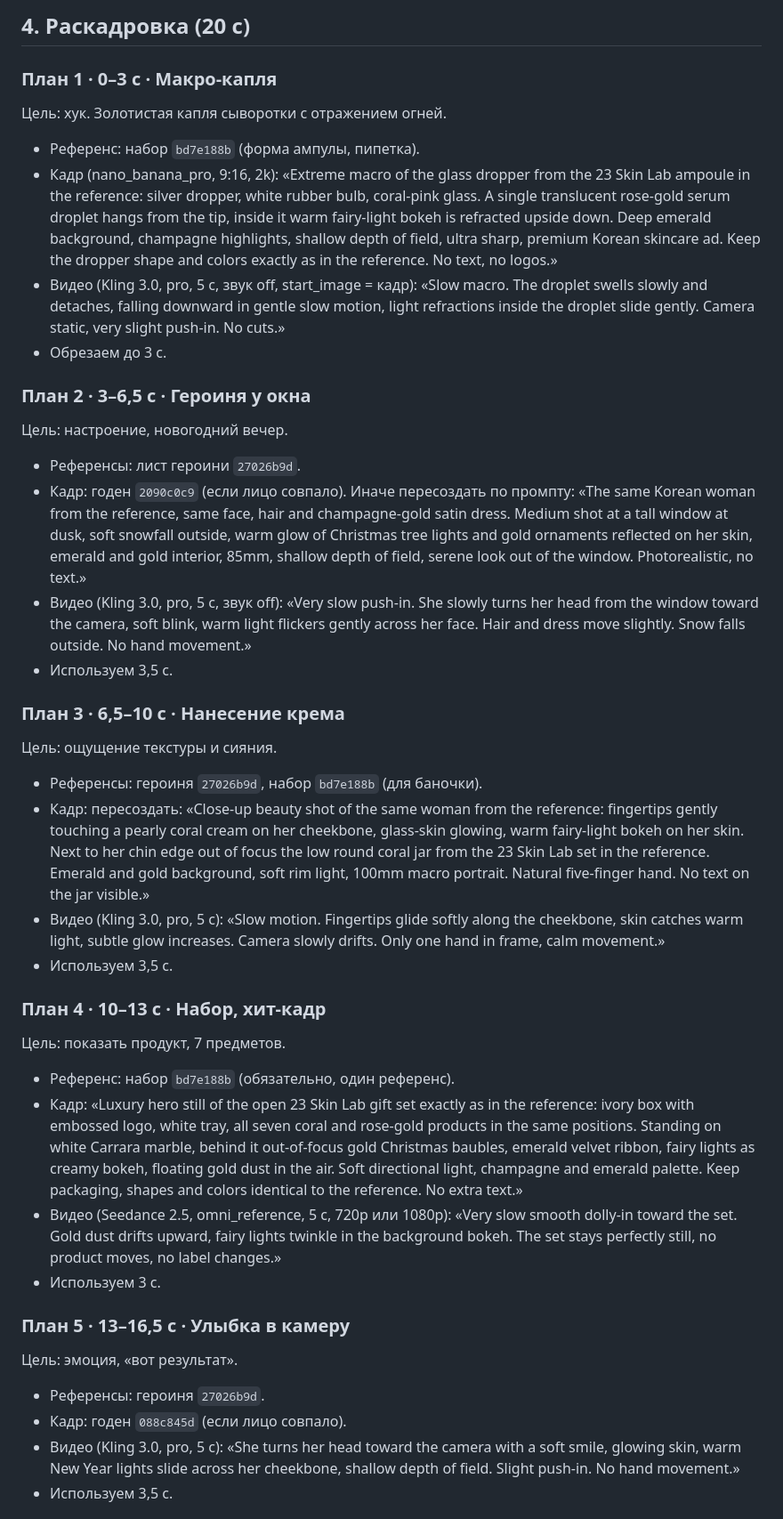
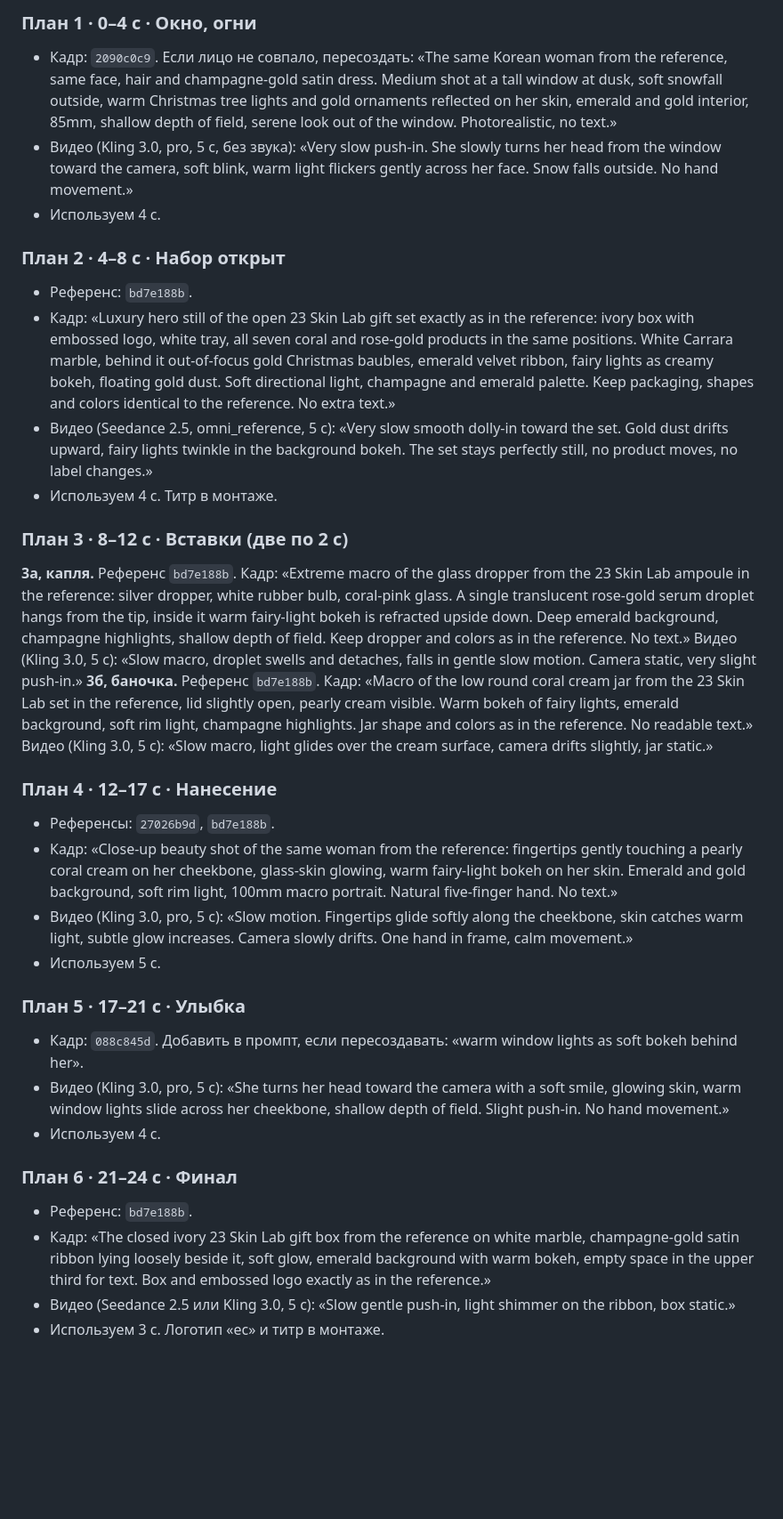
Before and after one commit to alekseyshevkun1-byte/Boby, a Markdown page: evacod_storyboard.md, the part around one of its changes. Shown at 89% size. Rendered like a GitHub page; blank space fills up the shorter version.

```diff
--- a/evacod_storyboard.md
+++ b/evacod_storyboard.md
@@ -39,38 +42,33 @@
 
-## 4. Раскадровка (20 с)
+### План 1 · 0–4 с · Окно, огни
+- Кадр: `2090c0c9`. Если лицо не совпало, пересоздать: «The same Korean woman from the reference, same face, hair and champagne-gold satin dress. Medium shot at a tall window at dusk, soft snowfall outside, warm Christmas tree lights and gold ornaments reflected on her skin, emerald and gold interior, 85mm, shallow depth of field, serene look out of the window. Photorealistic, no text.»
+- Видео (Kling 3.0, pro, 5 с, без звука): «Very slow push-in. She slowly turns her head from the window toward the camera, soft blink, warm light flickers gently across her face. Snow falls outside. No hand movement.»
+- Используем 4 с.
 
-### План 1 · 0–3 с · Макро-капля
-Цель: хук. Золотистая капля сыворотки с отражением огней.
-- Референс: набор `bd7e188b` (форма ампулы, пипетка).
-- Кадр (nano_banana_pro, 9:16, 2k): «Extreme macro of the glass dropper from the 23 Skin Lab ampoule in the reference: silver dropper, white rubber bulb, coral-pink glass. A single translucent rose-gold serum droplet hangs from the tip, inside it warm fairy-light bokeh is refracted upside down. Deep emerald background, champagne highlights, shallow depth of field, ultra sharp, premium Korean skincare ad. Keep the dropper shape and colors exactly as in the reference. No text, no logos.»
-- Видео (Kling 3.0, pro, 5 с, звук off, start_image = кадр): «Slow macro. The droplet swells slowly and detaches, falling downward in gentle slow motion, light refractions inside the droplet slide gently. Camera static, very slight push-in. No cuts.»
-- Обрезаем до 3 с.
+### План 2 · 4–8 с · Набор открыт
+- Референс: `bd7e188b`.
+- Кадр: «Luxury hero still of the open 23 Skin Lab gift set exactly as in the reference: ivory box with embossed logo, white tray, all seven coral and rose-gold products in the same positions. White Carrara marble, behind it out-of-focus gold Christmas baubles, emerald velvet ribbon, fairy lights as creamy bokeh, floating gold dust. Soft directional light, champagne and emerald palette. Keep packaging, shapes and colors identical to the reference. No extra text.»
+- Видео (Seedance 2.5, omni_reference, 5 с): «Very slow smooth dolly-in toward the set. Gold dust drifts upward, fairy lights twinkle in the background bokeh. The set stays perfectly still, no product moves, no label changes.»
+- Используем 4 с. Титр в монтаже.
 
-### План 2 · 3–6,5 с · Героиня у окна
-Цель: настроение, новогодний вечер.
-- Референсы: лист героини `27026b9d`.
-- Кадр: годен `2090c0c9` (если лицо совпало). Иначе пересоздать по промпту: «The same Korean woman from the reference, same face, hair and champagne-gold satin dress. Medium shot at a tall window at dusk, soft snowfall outside, warm glow of Christmas tree lights and gold ornaments reflected on her skin, emerald and gold interior, 85mm, shallow depth of field, serene look out of the window. Photorealistic, no text.»
-- Видео (Kling 3.0, pro, 5 с, звук off): «Very slow push-in. She slowly turns her head from the window toward the camera, soft blink, warm light flickers gently across her face. Hair and dress move slightly. Snow falls outside. No hand movement.»
-- Используем 3,5 с.
+### План 3 · 8–12 с · Вставки (две по 2 с)
+**3а, капля.** Референс `bd7e188b`. Кадр: «Extreme macro of the glass dropper from the 23 Skin Lab ampoule in the reference: silver dropper, white rubber bulb, coral-pink glass. A single translucent rose-gold serum droplet hangs from the tip, inside it warm fairy-light bokeh is refracted upside down. Deep emerald background, champagne highlights, shallow depth of field. Keep dropper and colors as in the reference. No text.» Видео (Kling 3.0, 5 с): «Slow macro, droplet swells and detaches, falls in gentle slow motion. Camera static, very slight push-in.»
+**3б, баночка.** Референс `bd7e188b`. Кадр: «Macro of the low round coral cream jar from the 23 Skin Lab set in the reference, lid slightly open, pearly cream visible. Warm bokeh of fairy lights, emerald background, soft rim light, champagne highlights. Jar shape and colors as in the reference. No readable text.» Видео (Kling 3.0, 5 с): «Slow macro, light glides over the cream surface, camera drifts slightly, jar static.»
 
-### План 3 · 6,5–10 с · Нанесение крема
-Цель: ощущение текстуры и сияния.
-- Референсы: героиня `27026b9d`, набор `bd7e188b` (для баночки).
-- Кадр: пересоздать: «Close-up beauty shot of the same woman from the reference: fingertips gently touching a pearly coral cream on her cheekbone, glass-skin glowing, warm fairy-light bokeh on her skin. Next to her chin edge out of focus the low round coral jar from the 23 Skin Lab set in the reference. Emerald and gold background, soft rim light, 100mm macro portrait. Natural five-finger hand. No text on the jar visible.»
-- Видео (Kling 3.0, pro, 5 с): «Slow motion. Fingertips glide softly along the cheekbone, skin catches warm light, subtle glow increases. Camera slowly drifts. Only one hand in frame, calm movement.»
-- Используем 3,5 с.
+### План 4 · 12–17 с · Нанесение
+- Референсы: `27026b9d`, `bd7e188b`.
+- Кадр: «Close-up beauty shot of the same woman from the reference: fingertips gently touching a pearly coral cream on her cheekbone, glass-skin glowing, warm fairy-light bokeh on her skin. Emerald and gold background, soft rim light, 100mm macro portrait. Natural five-finger hand. No text.»
+- Видео (Kling 3.0, pro, 5 с): «Slow motion. Fingertips glide softly along the cheekbone, skin catches warm light, subtle glow increases. Camera slowly drifts. One hand in frame, calm movement.»
+- Используем 5 с.
 
-### План 4 · 10–13 с · Набор, хит-кадр
-Цель: показать продукт, 7 предметов.
-- Референс: набор `bd7e188b` (обязательно, один референс).
-- Кадр: «Luxury hero still of the open 23 Skin Lab gift set exactly as in the reference: ivory box with embossed logo, white tray, all seven coral and rose-gold products in the same positions. Standing on white Carrara marble, behind it out-of-focus gold Christmas baubles, emerald velvet ribbon, fairy lights as creamy bokeh, floating gold dust in the air. Soft directional light, champagne and emerald palette. Keep packaging, shapes and colors identical to the reference. No extra text.»
-- Видео (Seedance 2.5, omni_reference, 5 с, 720p или 1080p): «Very slow smooth dolly-in toward the set. Gold dust drifts upward, fairy lights twinkle in the background bokeh. The set stays perfectly still, no product moves, no label changes.»
-- Используем 3 с.
+### План 5 · 17–21 с · Улыбка
+- Кадр: `088c845d`. Добавить в промпт, если пересоздавать: «warm window lights as soft bokeh behind her».
+- Видео (Kling 3.0, pro, 5 с): «She turns her head toward the camera with a soft smile, glowing skin, warm window lights slide across her cheekbone, shallow depth of field. Slight push-in. No hand movement.»
+- Используем 4 с.
 
-### План 5 · 13–16,5 с · Улыбка в камеру
-Цель: эмоция, «вот результат».
-- Референсы: героиня `27026b9d`.
-- Кадр: годен `088c845d` (если лицо совпало).
-- Видео (Kling 3.0, pro, 5 с): «She turns her head toward the camera with a soft smile, glowing skin, warm New Year lights slide across her cheekbone, shallow depth of field. Slight push-in. No hand movement.»
-- Используем 3,5 с.
+### План 6 · 21–24 с · Финал
+- Референс: `bd7e188b`.
+- Кадр: «The closed ivory 23 Skin Lab gift box from the reference on white marble, champagne-gold satin ribbon lying loosely beside it, soft glow, emerald background with warm bokeh, empty space in the upper third for text. Box and embossed logo exactly as in the reference.»
+- Видео (Seedance 2.5 или Kling 3.0, 5 с): «Slow gentle push-in, light shimmer on the ribbon, box static.»
+- Используем 3 с. Логотип «ec» и титр в монтаже.
 
```
Also changed, not shown: other parts of evacod_storyboard.md (+53 -59 lines).
